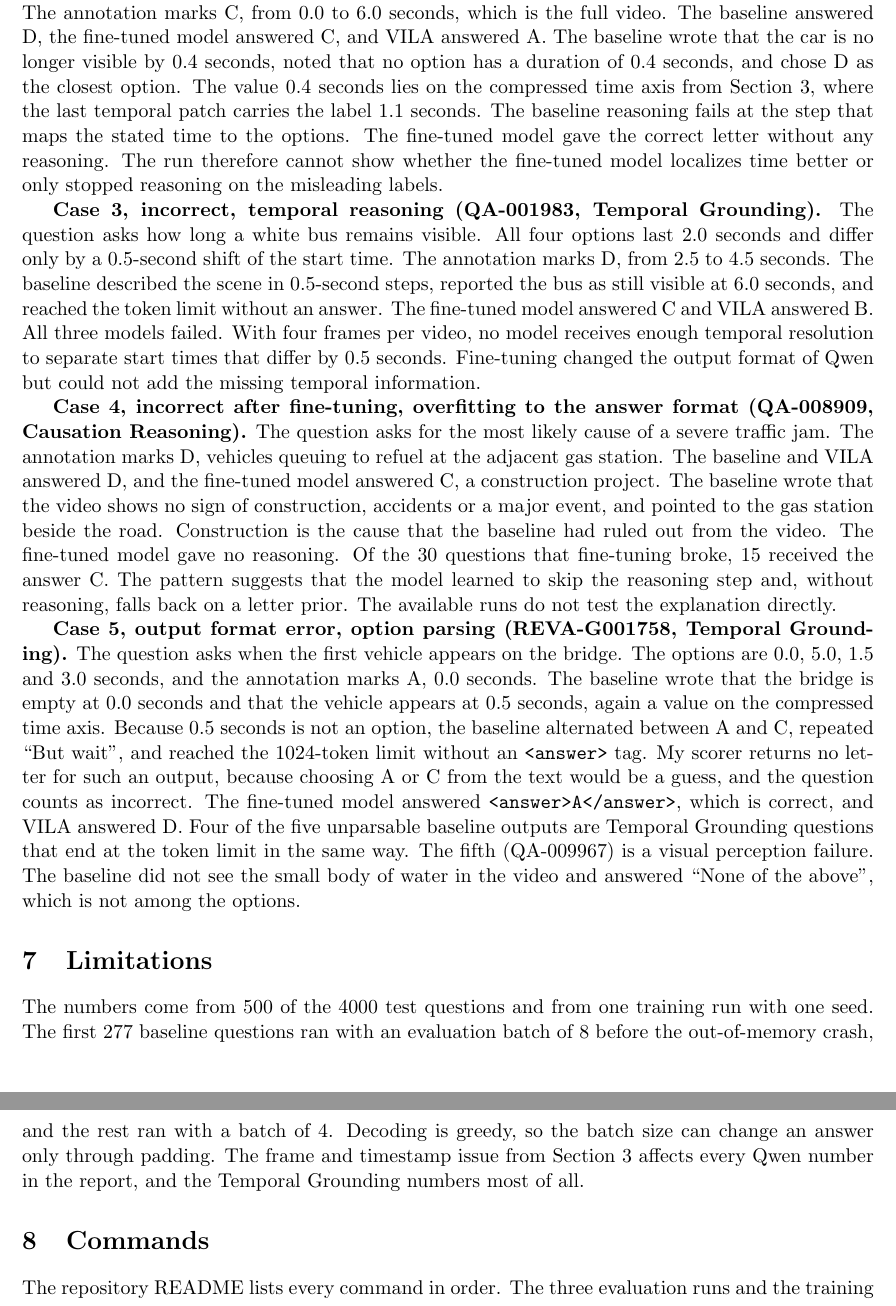
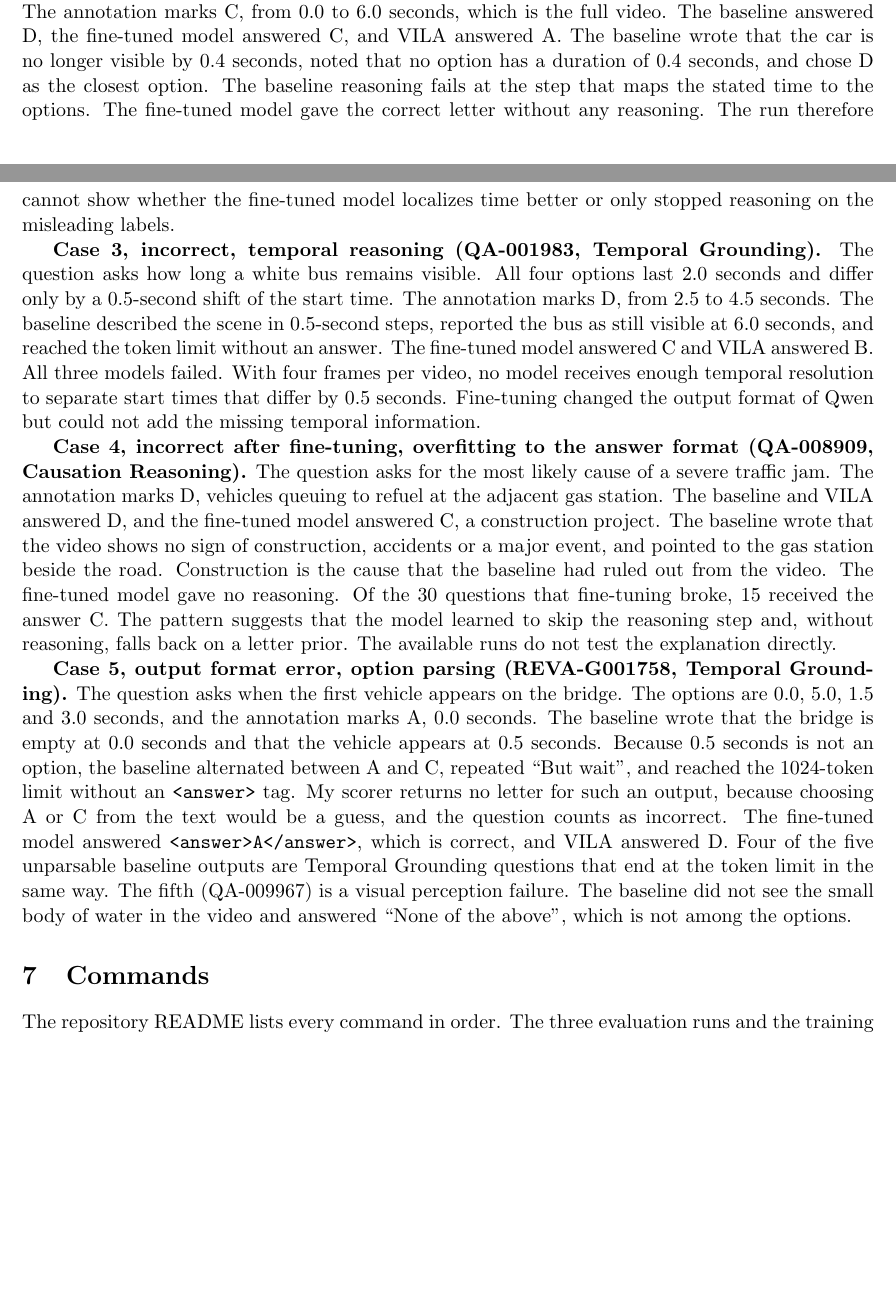
Before and after one commit to DylanDai63/cse498-lab2, a LaTeX document (report/main.tex): two parts of pages 5 and 6 of 6 before the commit and two parts of pages 4 and 5 of 6 after it, joined at a grey line, cut so that both start at the same text, the shorter picture padded with empty space. Compiled offline with pdfLaTeX.

Commit message:
Report: drop the Limitations section and the frame-count paragraph
The assignment does not ask for a limitations section. Section 3 now states the
observed frame count in one sentence without further analysis, and the three
cross-references to the removed paragraph are rewritten.

Co-Authored-By: Claude Opus 5 (1M context) <noreply@anthropic.com>

```diff
--- a/report/main.tex
+++ b/report/main.tex
@@ -130,17 +128,13 @@ The five cases follow the order of two correct answers, two incorrect answers an
 
 \textbf{Case 1, correct, visual perception (QA-001119, Object and Land Cover Recognition).} The question asks for the most prominent land cover on the left side of the lower road. The annotation marks C, a dense row of yellow-green trees. The baseline, the fine-tuned model and VILA all answered C. The baseline described a long, continuous row of yellow-green trees and ruled out bare soil, crops and industrial buildings. The target is large, stays in view for the whole video and does not change over time. Four frames carry enough evidence for such a question, and the answer does not depend on timing, which is the information that the evaluation pipeline loses.
 
-\textbf{Case 2, correct after fine-tuning, temporal reasoning (QA-001348, Temporal Grounding).} The question asks for the time span in which a blue car stays in the frame. The annotation marks C, from 0.0 to 6.0 seconds, which is the full video. The baseline answered D, the fine-tuned model answered C, and VILA answered A. The baseline wrote that the car is no longer visible by 0.4 seconds, noted that no option has a duration of 0.4 seconds, and chose D as the closest option. The value 0.4 seconds lies on the compressed time axis from Section~3, where the last temporal patch carries the label 1.1 seconds. The baseline reasoning fails at the step that maps the stated time to the options. The fine-tuned model gave the correct letter without any reasoning. The run therefore cannot show whether the fine-tuned model localizes time better or only stopped reasoning on the misleading labels.
+\textbf{Case 2, correct after fine-tuning, temporal reasoning (QA-001348, Temporal Grounding).} The question asks for the time span in which a blue car stays in the frame. The annotation marks C, from 0.0 to 6.0 seconds, which is the full video. The baseline answered D, the fine-tuned model answered C, and VILA answered A. The baseline wrote that the car is no longer visible by 0.4 seconds, noted that no option has a duration of 0.4 seconds, and chose D as the closest option. The baseline reasoning fails at the step that maps the stated time to the options. The fine-tuned model gave the correct letter without any reasoning. The run therefore cannot show whether the fine-tuned model localizes time better or only stopped reasoning on the misleading labels.
 
 \textbf{Case 3, incorrect, temporal reasoning (QA-001983, Temporal Grounding).} The question asks how long a white bus remains visible. All four options last 2.0 seconds and differ only by a 0.5-second shift of the start time. The annotation marks D, from 2.5 to 4.5 seconds. The baseline described the scene in 0.5-second steps, reported the bus as still visible at 6.0 seconds, and reached the token limit without an answer. The fine-tuned model answered C and VILA answered B. All three models failed. With four frames per video, no model receives enough temporal resolution to separate start times that differ by 0.5 seconds. Fine-tuning changed the output format of Qwen but could not add the missing temporal information.
 
 \textbf{Case 4, incorrect after fine-tuning, overfitting to the answer format (QA-008909, Causation Reasoning).} The question asks for the most likely cause of a severe traffic jam. The annotation marks D, vehicles queuing to refuel at the adjacent gas station. The baseline and VILA answered D, and the fine-tuned model answered C, a construction project. The baseline wrote that the video shows no sign of construction, accidents or a major event, and pointed to the gas station beside the road. Construction is the cause that the baseline had ruled out from the video. The fine-tuned model gave no reasoning. Of the \Loss{} questions that fine-tuning broke, \LossPickedC{} received the answer C. The pattern suggests that the model learned to skip the reasoning step and, without reasoning, falls back on a letter prior. The available runs do not test the explanation directly.
 
-\textbf{Case 5, output format error, option parsing (REVA-G001758, Temporal Grounding).} The question asks when the first vehicle appears on the bridge. The options are 0.0, 5.0, 1.5 and 3.0 seconds, and the annotation marks A, 0.0 seconds. The baseline wrote that the bridge is empty at 0.0 seconds and that the vehicle appears at 0.5 seconds, again a value on the compressed time axis. Because 0.5 seconds is not an option, the baseline alternated between A and C, repeated ``But wait'', and reached the 1024-token limit without an \texttt{<answer>} tag. My scorer returns no letter for such an output, because choosing A or C from the text would be a guess, and the question counts as incorrect. The fine-tuned model answered \texttt{<answer>A</answer>}, which is correct, and VILA answered D. Four of the five unparsable baseline outputs are Temporal Grounding questions that end at the token limit in the same way. The fifth (QA-009967) is a visual perception failure. The baseline did not see the small body of water in the video and answered ``None of the above'', which is not among the options.
-
-\section{Limitations}
-
-The numbers come from \NQ{} of the 4000 test questions and from one training run with one seed. The first 277 baseline questions ran with an evaluation batch of 8 before the out-of-memory crash, and the rest ran with a batch of 4. Decoding is greedy, so the batch size can change an answer only through padding. The frame and timestamp issue from Section~3 affects every Qwen number in the report, and the Temporal Grounding numbers most of all.
+\textbf{Case 5, output format error, option parsing (REVA-G001758, Temporal Grounding).} The question asks when the first vehicle appears on the bridge. The options are 0.0, 5.0, 1.5 and 3.0 seconds, and the annotation marks A, 0.0 seconds. The baseline wrote that the bridge is empty at 0.0 seconds and that the vehicle appears at 0.5 seconds. Because 0.5 seconds is not an option, the baseline alternated between A and C, repeated ``But wait'', and reached the 1024-token limit without an \texttt{<answer>} tag. My scorer returns no letter for such an output, because choosing A or C from the text would be a guess, and the question counts as incorrect. The fine-tuned model answered \texttt{<answer>A</answer>}, which is correct, and VILA answered D. Four of the five unparsable baseline outputs are Temporal Grounding questions that end at the token limit in the same way. The fifth (QA-009967) is a visual perception failure. The baseline did not see the small body of water in the video and answered ``None of the above'', which is not among the options.
 
 \section{Commands}
 
```
Also changed, not shown: report/main.pdf, report/main.tex (6 more changed lines).
